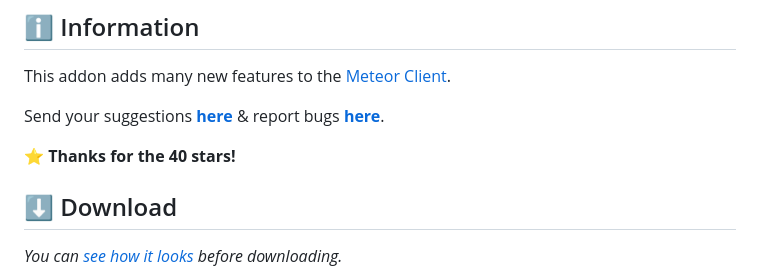
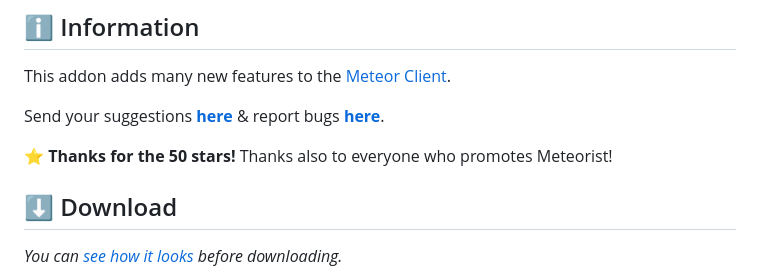
Before and after one commit to Zgoly/Meteorist, a Markdown page: README.md, the part around the change. Rendered like a GitHub page.

```diff
--- a/README.md
+++ b/README.md
@@ -18,7 +18,7 @@ This addon adds many new features to the [Meteor Client](https://meteorclient.co
 
 Send your suggestions **[here](https://github.com/Zgoly/Meteorist/issues/new?assignees=&labels=enhancement&template=suggestion.yml&title=%5BSuggestion%5D)** & report bugs **[here](https://github.com/Zgoly/Meteorist/issues/new?assignees=&labels=bug&template=bug.yml&title=%5BBug%5D)**.
 
-⭐ **Thanks for the 40 stars!**
+⭐ **Thanks for the 50 stars!** Thanks also to everyone who promotes Meteorist!
 <!--
 <img alt="Stargazers" src="https://img.shields.io/badge/dynamic/json?label=%E2%AD%90%20Stargazers&color=black&style=flat-square&query=$[*].login&url=https%3A%2F%2Fapi.github.com%2Frepos%2FZgoly%2FMeteorist%2Fstargazers">
 -->
```
